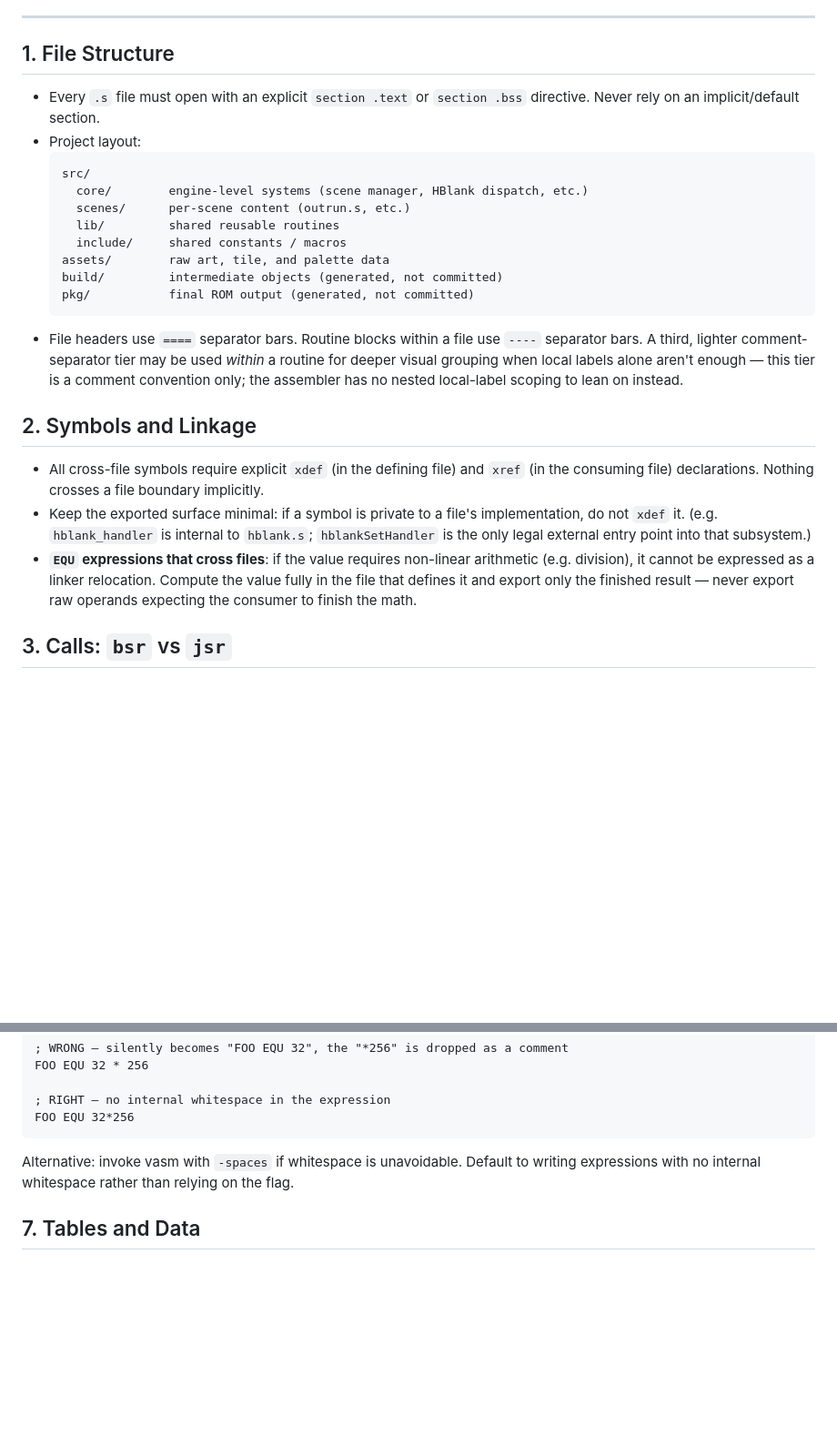
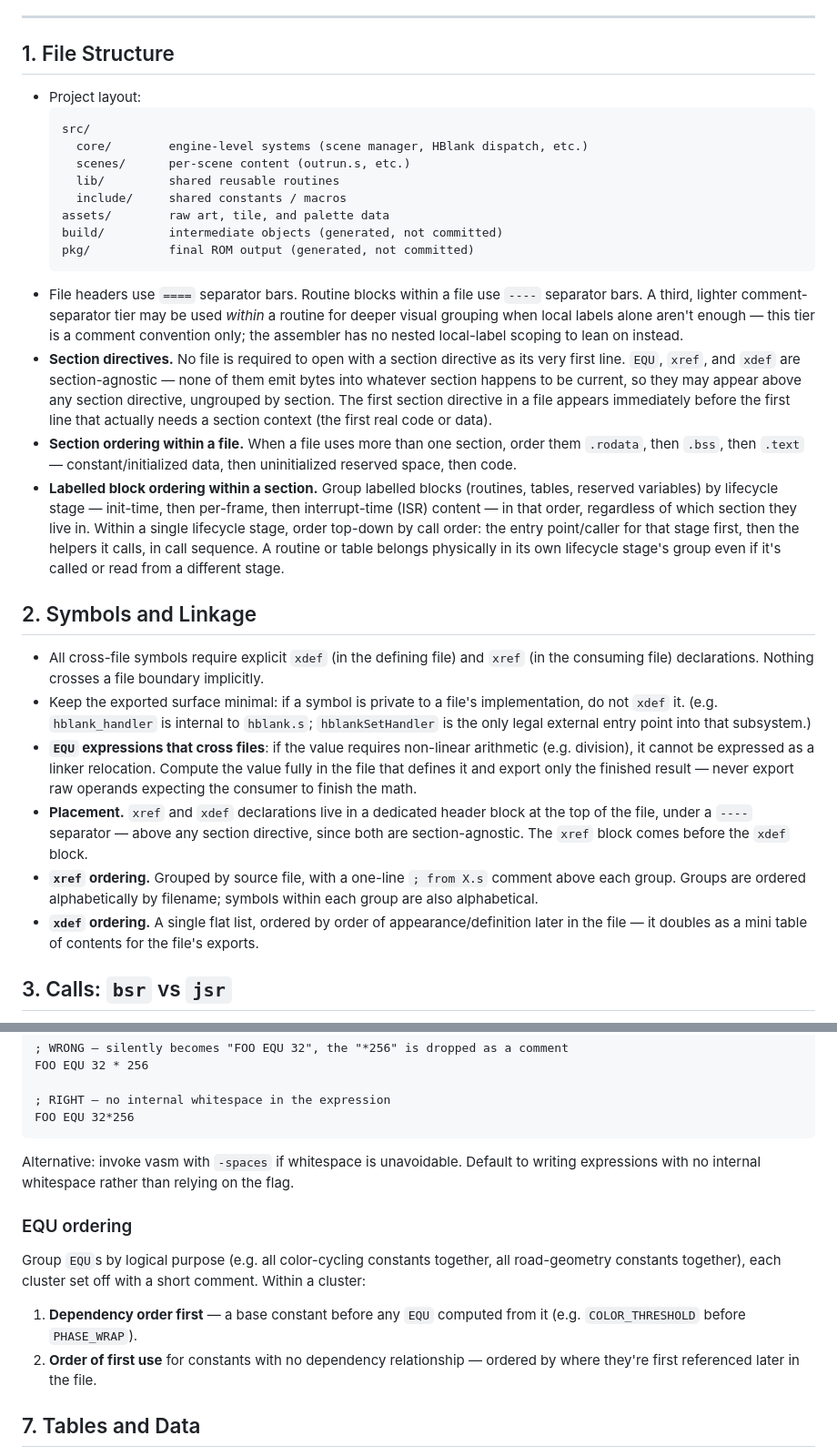
Before and after one commit to stamps9k/sega-md-homebrew, a Markdown page: CODING_STANDARDS.md, 2 parts joined by grey strips. Shown at 91% size. GitHub-like rendering; blank space fills up the shorter version.

Commit message:
Updated the CODING_STANDARDS.md with some edge case rules that will hopefully catch everything.

````diff
--- a/CODING_STANDARDS.md
+++ b/CODING_STANDARDS.md
@@ -9,8 +9,6 @@ the same commit — don't let it drift out of sync with the code.
 
 ## 1. File Structure
 
-- Every `.s` file must open with an explicit `section .text` or `section .bss`
-  directive. Never rely on an implicit/default section.
 - Project layout:
   ```
   src/
@@ -27,6 +25,22 @@ the same commit — don't let it drift out of sync with the code.
   routine for deeper visual grouping when local labels alone aren't enough — this
   tier is a comment convention only; the assembler has no nested local-label scoping
   to lean on instead.
+- **Section directives.** No file is required to open with a section directive as
+  its very first line. `EQU`, `xref`, and `xdef` are section-agnostic — none of
+  them emit bytes into whatever section happens to be current, so they may appear
+  above any section directive, ungrouped by section. The first section directive
+  in a file appears immediately before the first line that actually needs a
+  section context (the first real code or data).
+- **Section ordering within a file.** When a file uses more than one section,
+  order them `.rodata`, then `.bss`, then `.text` — constant/initialized data,
+  then uninitialized reserved space, then code.
+- **Labelled block ordering within a section.** Group labelled blocks
+  (routines, tables, reserved variables) by lifecycle stage — init-time, then
+  per-frame, then interrupt-time (ISR) content — in that order, regardless of
+  which section they live in. Within a single lifecycle stage, order top-down
+  by call order: the entry point/caller for that stage first, then the helpers
+  it calls, in call sequence. A routine or table belongs physically in its own
+  lifecycle stage's group even if it's called or read from a different stage.
 
 ## 2. Symbols and Linkage
 
@@ -41,6 +55,16 @@ the same commit — don't let it drift out of sync with the code.
   Compute the value fully in the file that defines it and export only the
   finished result — never export raw operands expecting the consumer to finish
   the math.
+- **Placement.** `xref` and `xdef` declarations live in a dedicated header block
+  at the top of the file, under a `----` separator — above any section
+  directive, since both are section-agnostic. The `xref` block comes before the
+  `xdef` block.
+- **`xref` ordering.** Grouped by source file, with a one-line `; from X.s`
+  comment above each group. Groups are ordered alphabetically by filename;
+  symbols within each group are also alphabetical.
+- **`xdef` ordering.** A single flat list, ordered by order of
+  appearance/definition later in the file — it doubles as a mini table of
+  contents for the file's exports.
 
 ## 3. Calls: `bsr` vs `jsr`
 
@@ -112,6 +136,17 @@ FOO EQU 32*256
 Alternative: invoke vasm with `-spaces` if whitespace is unavoidable. Default to
 writing expressions with no internal whitespace rather than relying on the flag.
 
+### EQU ordering
+
+Group `EQU`s by logical purpose (e.g. all color-cycling constants together, all
+road-geometry constants together), each cluster set off with a short comment.
+Within a cluster:
+
+1. **Dependency order first** — a base constant before any `EQU` computed from
+   it (e.g. `COLOR_THRESHOLD` before `PHASE_WRAP`).
+2. **Order of first use** for constants with no dependency relationship —
+   ordered by where they're first referenced later in the file.
+
 ## 7. Tables and Data
 
 - Prefer **init-time table generation via loops** over hand-authored static
````
